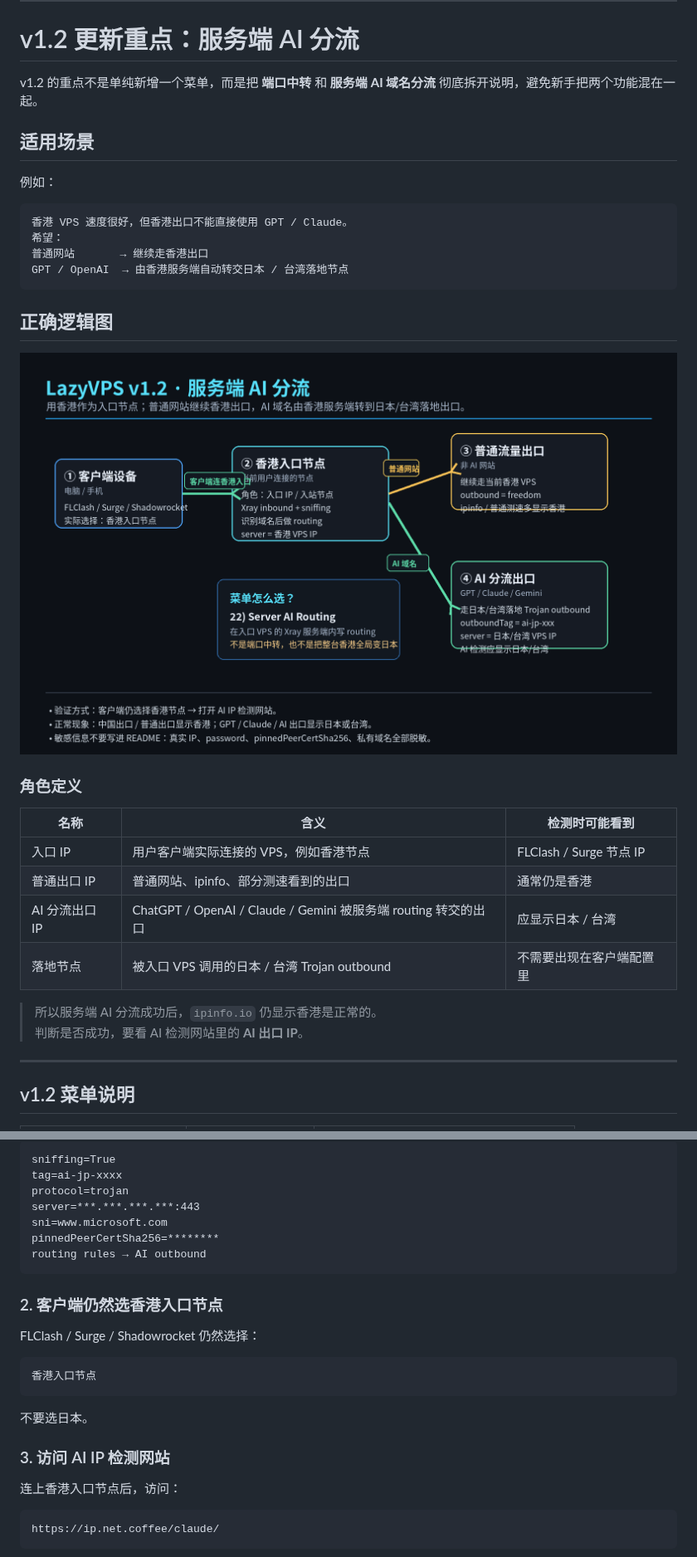
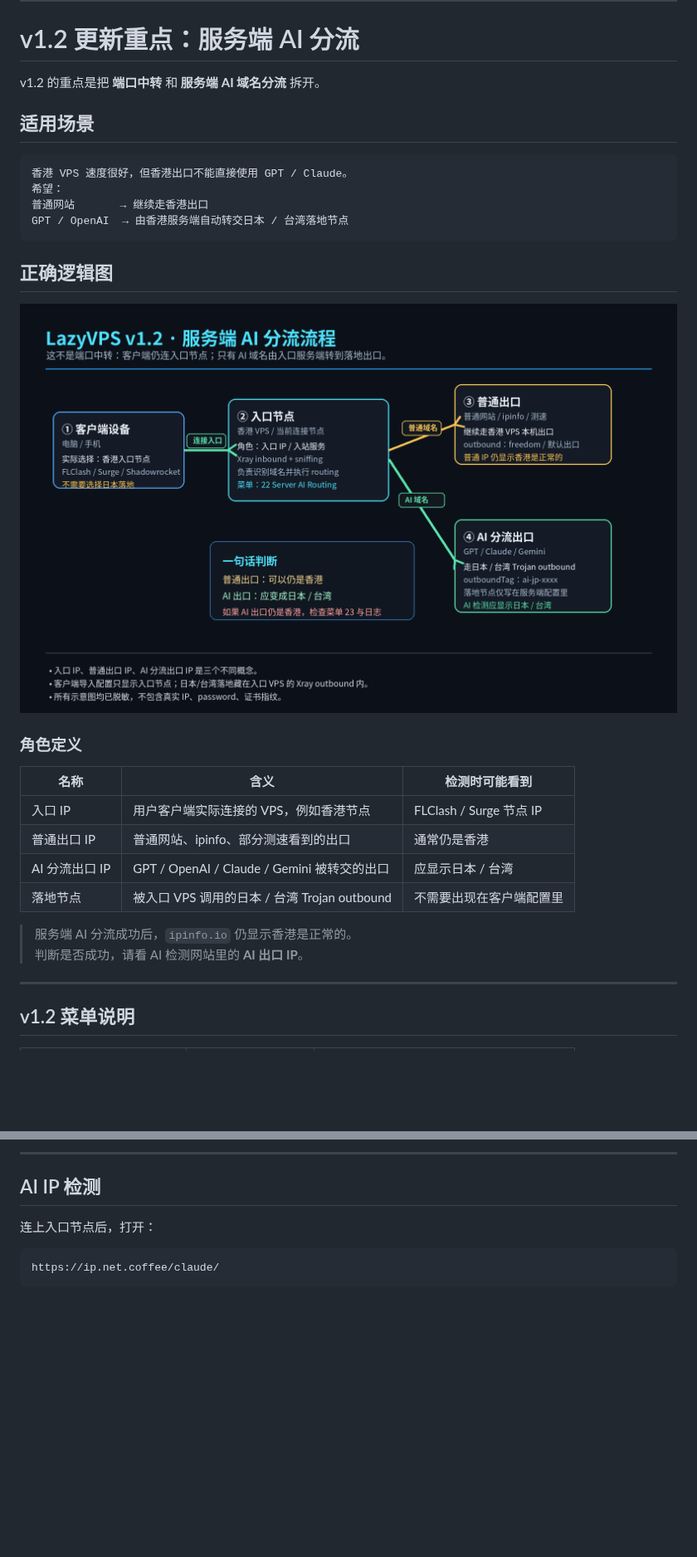
Before and after one commit to souldance7-ai/VPS-, a Markdown page: README.md, 2 parts joined by grey strips. Shown at 83% size. Rendered like a GitHub page; pictures changed too: docs/images/server-ai-routing-flow.png; blank space fills up the shorter version.

````diff
--- a/README.md
+++ b/README.md
@@ -65,11 +65,9 @@ bash lazy-vps-menu.sh --preview
 
 # v1.2 更新重点：服务端 AI 分流
 
-v1.2 的重点不是单纯新增一个菜单，而是把 **端口中转** 和 **服务端 AI 域名分流** 彻底拆开说明，避免新手把两个功能混在一起。
+v1.2 的重点是把 **端口中转** 和 **服务端 AI 域名分流** 拆开。
 
 ## 适用场景
-
-例如：
 
 ```text
 香港 VPS 速度很好，但香港出口不能直接使用 GPT / Claude。
@@ -90,11 +88,11 @@ GPT / OpenAI  → 由香港服务端自动转交日本 / 台湾落地节点
 |---|---|---|
 | 入口 IP | 用户客户端实际连接的 VPS，例如香港节点 | FLClash / Surge 节点 IP |
 | 普通出口 IP | 普通网站、ipinfo、部分测速看到的出口 | 通常仍是香港 |
-| AI 分流出口 IP | ChatGPT / OpenAI / Claude / Gemini 被服务端 routing 转交的出口 | 应显示日本 / 台湾 |
+| AI 分流出口 IP | GPT / OpenAI / Claude / Gemini 被转交的出口 | 应显示日本 / 台湾 |
 | 落地节点 | 被入口 VPS 调用的日本 / 台湾 Trojan outbound | 不需要出现在客户端配置里 |
 
-> 所以服务端 AI 分流成功后，`ipinfo.io` 仍显示香港是正常的。
-> 判断是否成功，要看 AI 检测网站里的 **AI 出口 IP**。
+> 服务端 AI 分流成功后，`ipinfo.io` 仍显示香港是正常的。
+> 判断是否成功，请看 AI 检测网站里的 **AI 出口 IP**。
 
 ---
 
@@ -232,27 +172,9 @@ bash /root/lazy-vps-menu.sh --quick ai-route-show
 
-```text
-sniffing=True
-tag=ai-jp-xxxx
-protocol=trojan
-server=***.***.***.***:443
-sni=www.microsoft.com
-pinnedPeerCertSha256=********
-routing rules → AI outbound
-```
+---
 
-### 2. 客户端仍然选香港入口节点
+## AI IP 检测
 
-FLClash / Surge / Shadowrocket 仍然选择：
-
-```text
-香港入口节点
-```
-
-不要选日本。
-
-### 3. 访问 AI IP 检测网站
-
-连上香港入口节点后，访问：
+连上入口节点后，打开：
 
 ```text
 https://ip.net.coffee/claude/
````
Also changed, not shown: other parts of README.md (+13 -67 lines), AI_SERVICE_ROUTING.md (+2 -2 lines), CHANGELOG.md (+2 -2 lines), docs/images/ai-ip-check-guide.png (added), docs/images/ai-route-input-guide.png (added), docs/images/ai-route-show-guide.png (added), 3 other files.
